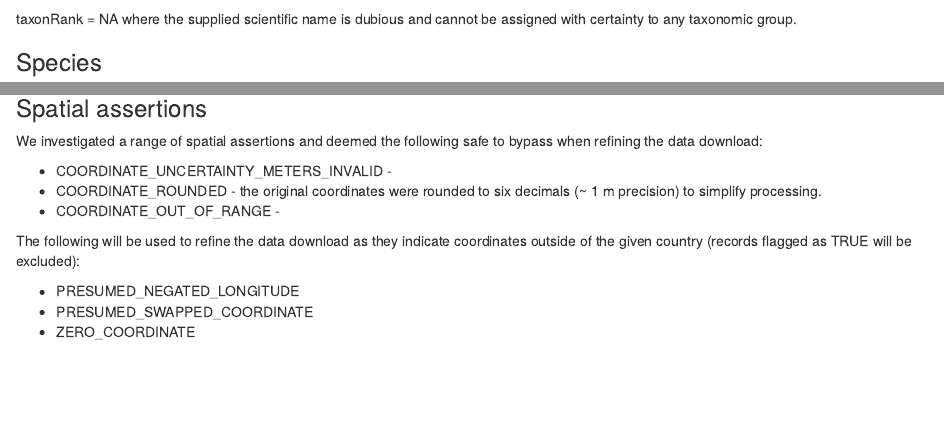
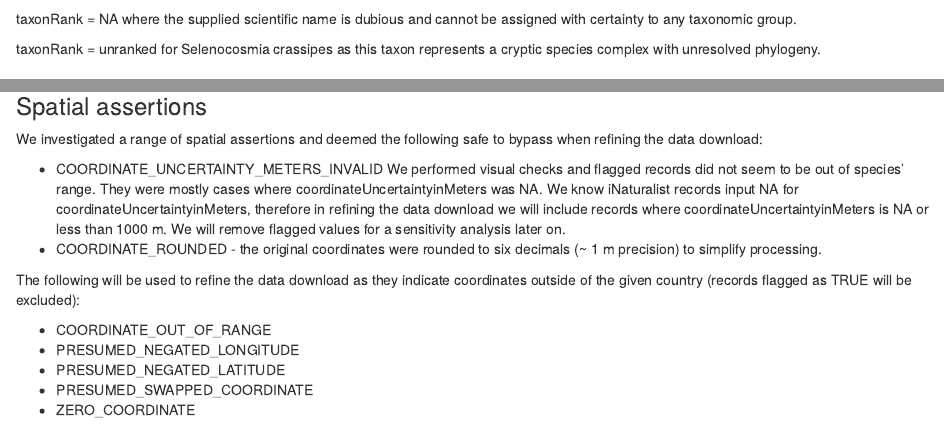
Before and after one commit to invertsau/inverthotspot, an R Markdown document (R/02_ala_data_overview_mygalomorph.Rmd): the page in a window 1100 px wide, from 320 px down, and a second part further down, joined at a grey line. Rendered offline with R 4.5, knitr and Pandoc, with nearby package versions; some code elsewhere in the file could not run offline.

Commit message:
Update 02_ala_data_overview_mygalomorph.Rmd
added sentences explaining unranked taxon and COORDINATE_UNCERTAINTY_METERS_INVALID

````diff
--- a/R/02_ala_data_overview_mygalomorph.Rmd
+++ b/R/02_ala_data_overview_mygalomorph.Rmd
@@ -49,6 +49,8 @@ myg_spiders |>
 ```
 
 taxonRank = NA where the supplied scientific name is dubious and cannot be assigned with certainty to any taxonomic group.
+
+taxonRank = unranked for Selenocosmia crassipes as this taxon represents a cryptic species complex with unresolved phylogeny.
 
 ### Species
 
@@ -532,13 +534,15 @@ myg_assertions |>
 
 We investigated a range of spatial assertions and deemed the following safe to bypass when refining the data download:
 
-- COORDINATE_UNCERTAINTY_METERS_INVALID -
+- COORDINATE_UNCERTAINTY_METERS_INVALID
+We performed visual checks and flagged records did not seem to be out of species' range. They were mostly cases where coordinateUncertaintyinMeters was NA. We know iNaturalist records input NA for coordinateUncertaintyinMeters, therefore in refining the data download we will include records where coordinateUncertaintyinMeters is NA or less than 1000 m. We will remove flagged values for a sensitivity analysis later on.
 - COORDINATE_ROUNDED - the original coordinates were rounded to six decimals (~ 1 m precision) to simplify processing.
-- COORDINATE_OUT_OF_RANGE -
 
 The following will be used to refine the data download as they indicate coordinates outside of the given country (records flagged as TRUE will be excluded):
 
+- COORDINATE_OUT_OF_RANGE
 - PRESUMED_NEGATED_LONGITUDE
+- PRESUMED_NEGATED_LATITUDE
 - PRESUMED_SWAPPED_COORDINATE
 - ZERO_COORDINATE
 
````
